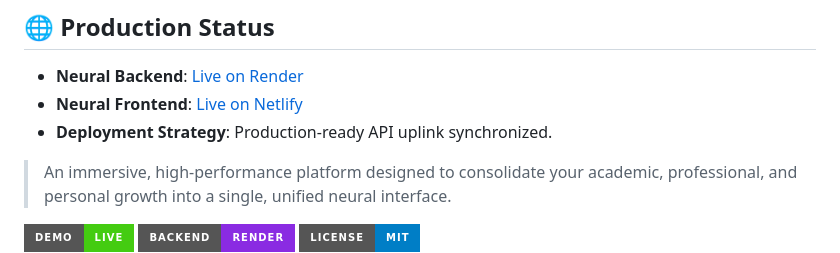
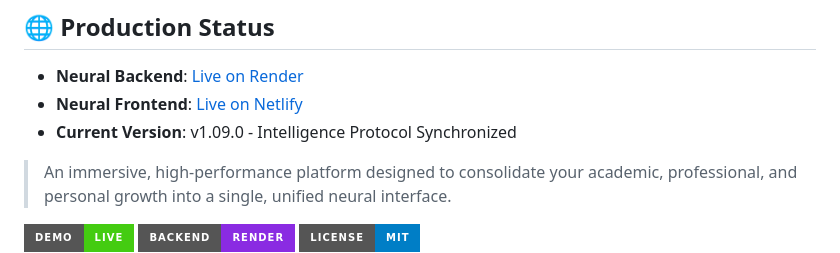
Before and after one commit to devsunnywork/getzenithos, a Markdown page: README.md, the part around the change. Drawn GitHub-style; badges without logos.

Commit message:
Zenith.OS Enhancement Protocol - v1.09

```diff
--- a/README.md
+++ b/README.md
@@ -3,7 +3,7 @@
 ## 🌐 Production Status
 - **Neural Backend**: [Live on Render](https://getzenithos.onrender.com)
 - **Neural Frontend**: [Live on Netlify](https://getzenithos.netlify.app)
-- **Deployment Strategy**: Production-ready API uplink synchronized.
+- **Current Version**: v1.09.0 - Intelligence Protocol Synchronized
 
 > An immersive, high-performance platform designed to consolidate your academic, professional, and personal growth into a single, unified neural interface.
 
```
